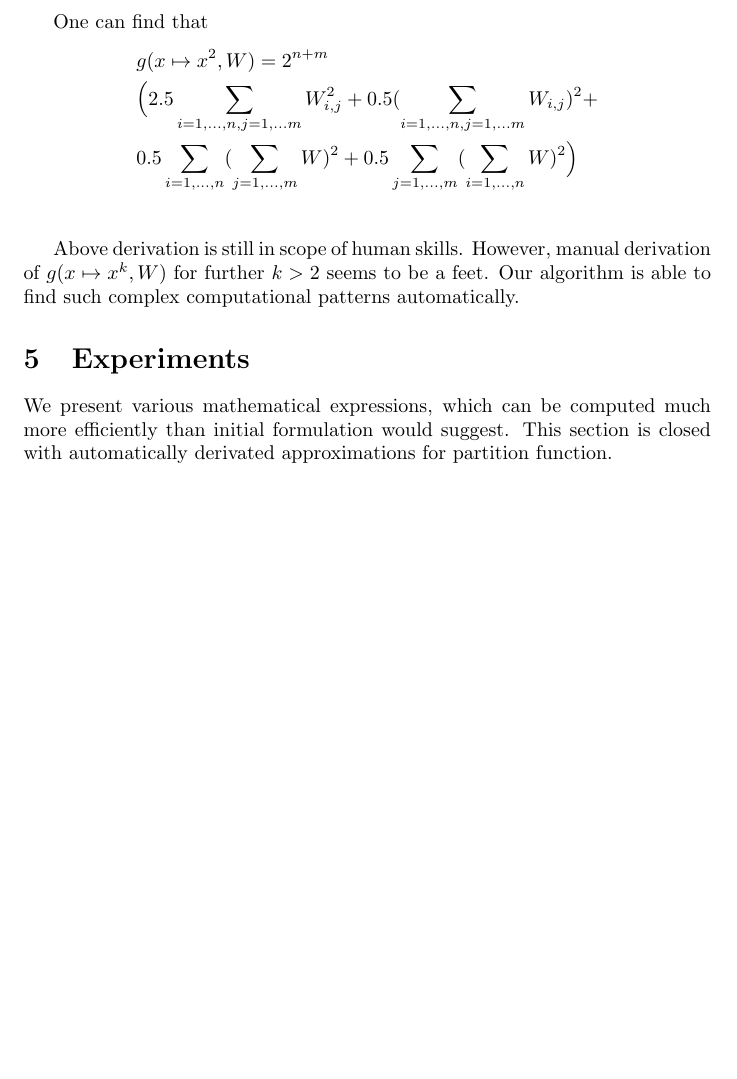
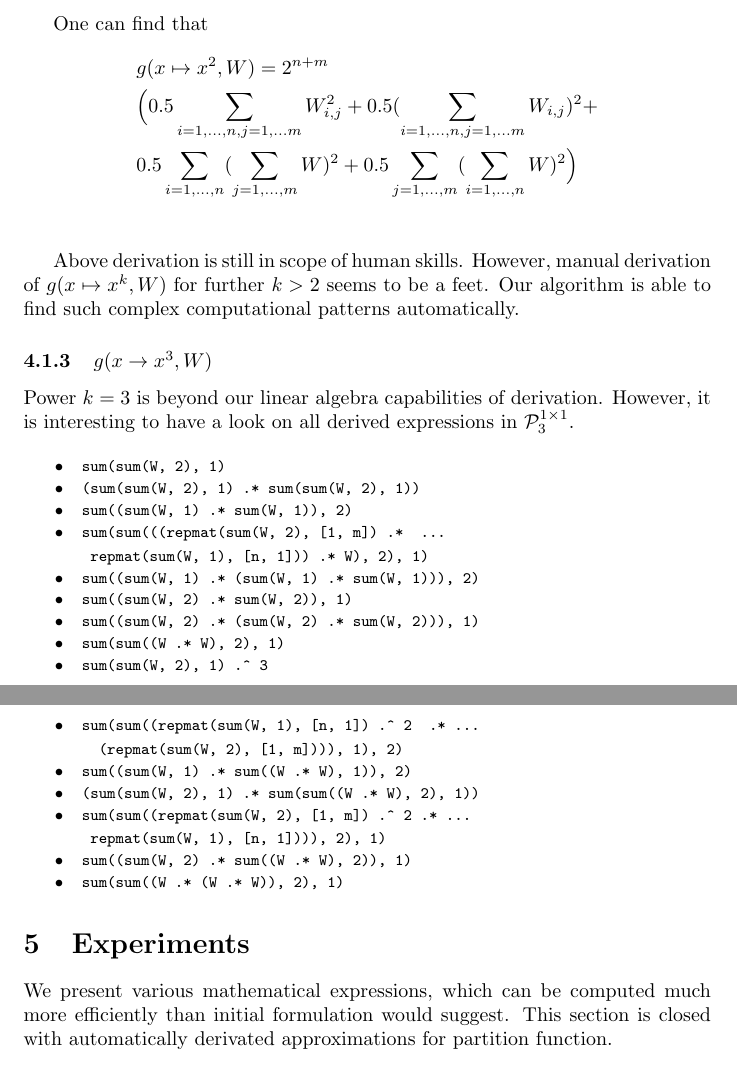
Before and after one commit to wojzaremba/symbolic, a LaTeX paper (paper/symbolic.tex): part of page 7 of 12 before the commit and two parts of pages 7 and 8 of 13 after it, the two joined at a grey line, cut so that both start at the same text, the shorter picture padded with empty space. Compiled offline with pdfLaTeX; a LaTeX package or settings file that is missing is left out.

Commit message:
Some more experimental result.

```diff
--- a/paper/symbolic.tex
+++ b/paper/symbolic.tex
@@ -29,6 +29,7 @@
 \newtheorem{corollary}[theorem]{Corollary}
 
 \usepackage[accepted]{icml2012}  % XXX : just set temporarly to print out authors corretly.
+\newcommand{\myverb}[1]{ \indent{ \begin{verbatim} #1 \end{verbatim} } }
 
 
 \begin{document}
@@ -344,13 +345,45 @@ Let us consider following expressions :
 One can find that
 \begin{align*}
 	&g(x \mapsto x^2, W) = 2^{n + m} \\
- &\Big( 2.5\sum_{i = 1, \dots, n, j = 1, \dots m} W_{i, j}^2 + 0.5(\sum_{i = 1, \dots, n, j = 1, \dots m} W_{i, j})^2 + \\
+ &\Big( 0.5\sum_{i = 1, \dots, n, j = 1, \dots m} W_{i, j}^2 + 0.5(\sum_{i = 1, \dots, n, j = 1, \dots m} W_{i, j})^2 + \\
  &0.5\sum_{i = 1, \dots, n}(\sum_{j = 1, \dots, m} W)^2 + 0.5\sum_{j = 1, \dots, m}(\sum_{i = 1, \dots, n} W)^2 \Big)\\
 \end{align*}
 
 Above derivation is still in scope of human skills. However, manual derivation
 of $g(x \mapsto x^k, W)$ for further $k > 2$  seems to be a feet. Our algorithm
 is able to find such complex computational patterns automatically.
+
+\subsubsection{$g(x \rightarrow x^3, W)$}
+Power $k = 3$ is beyond our linear algebra capabilities of derivation. However, it is
+interesting to have a look on all derived expressions in $\mathcal{P}^{1 \times 1}_3$.
+
+\begingroup
+    \fontsize{8pt}{12pt}\selectfont
+\begin{itemize}
+	\itemsep-5px
+	\item \begin{verbatim} sum(sum(W, 2), 1) \end{verbatim}
+	\item \begin{verbatim} (sum(sum(W, 2), 1) .* sum(sum(W, 2), 1)) \end{verbatim}
+	\item \begin{verbatim} sum((sum(W, 1) .* sum(W, 1)), 2) \end{verbatim}
+	\item \begin{verbatim} sum(sum(((repmat(sum(W, 2), [1, m]) .*  ...
+		repmat(sum(W, 1), [n, 1])) .* W), 2), 1) \end{verbatim}
+	\item \begin{verbatim} sum((sum(W, 1) .* (sum(W, 1) .* sum(W, 1))), 2) \end{verbatim}
+	\item \begin{verbatim} sum((sum(W, 2) .* sum(W, 2)), 1) \end{verbatim}
+	\item \begin{verbatim} sum((sum(W, 2) .* (sum(W, 2) .* sum(W, 2))), 1) \end{verbatim}
+	\item \begin{verbatim} sum(sum((W .* W), 2), 1) \end{verbatim}
+	\item \begin{verbatim} sum(sum(W, 2), 1) .^ 3 \end{verbatim}
+	\item \begin{verbatim} sum(sum((repmat(sum(W, 1), [n, 1]) .^ 2  .* ...
+		 (repmat(sum(W, 2), [1, m]))), 1), 2) \end{verbatim}
+	\item \begin{verbatim} sum((sum(W, 1) .* sum((W .* W), 1)), 2) \end{verbatim}
+	\item \begin{verbatim} (sum(sum(W, 2), 1) .* sum(sum((W .* W), 2), 1)) \end{verbatim}
+	\item \begin{verbatim} sum(sum((repmat(sum(W, 2), [1, m]) .^ 2 .* ...
+		repmat(sum(W, 1), [n, 1]))), 2), 1) \end{verbatim}
+	\item \begin{verbatim} sum((sum(W, 2) .* sum((W .* W), 2)), 1) \end{verbatim}
+	\item \begin{verbatim} sum(sum((W .* (W .* W)), 2), 1) \end{verbatim}
+\end{itemize}
+\endgroup
+
+
+
 
 \section{Experiments}
 
```
Also changed, not shown: README.md, paper/symbolic.tex (15 more changed lines), 2 other files.
